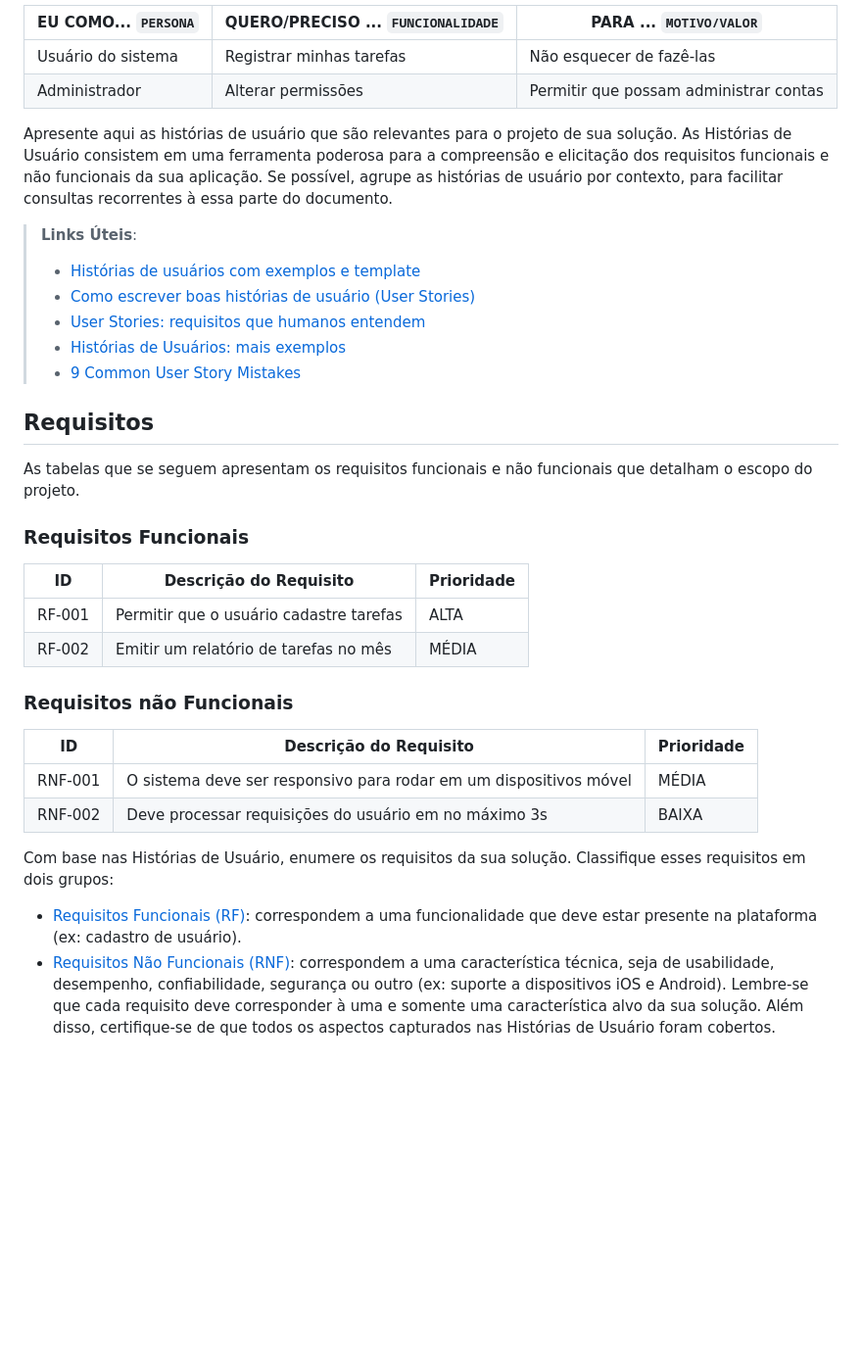
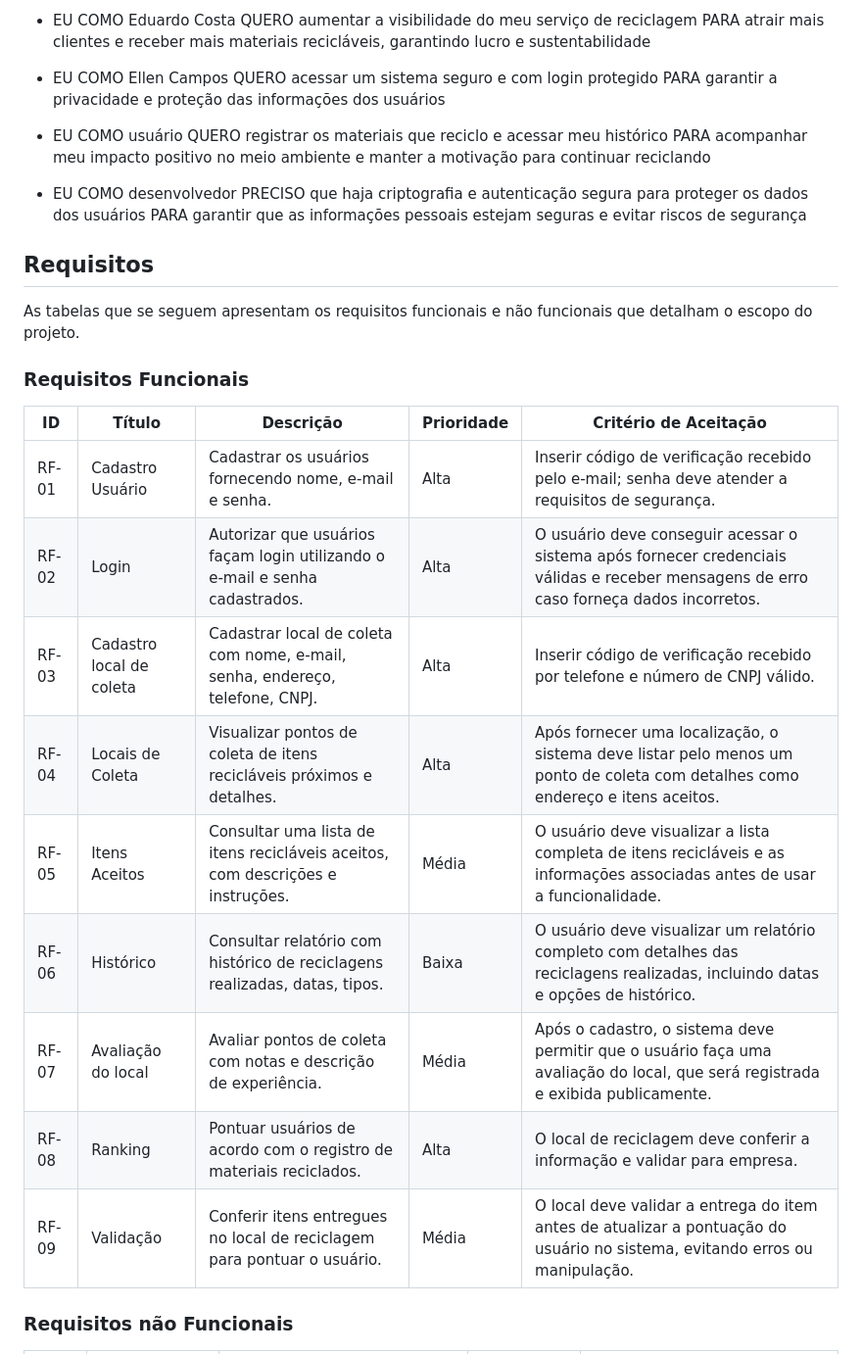
Before and after one commit to ICEI-PUC-Minas-PBR-SI/APP-Reciclagem, a Markdown page: docs/02-Especificação do Projeto.md, the part around one of its changes. Shown at 98% size. Drawn GitHub-style; blank space fills up the shorter version.

```diff
--- a/docs/02-Especificação do Projeto.md
+++ b/docs/02-Especificação do Projeto.md
@@ -28,49 +77,31 @@ Com base na análise das personas forma identificadas as seguintes histórias de
 
-|EU COMO... `PERSONA`| QUERO/PRECISO ... `FUNCIONALIDADE` |PARA ... `MOTIVO/VALOR`                 |
-|--------------------|------------------------------------|----------------------------------------|
-|Usuário do sistema  | Registrar minhas tarefas           | Não esquecer de fazê-las               |
-|Administrador       | Alterar permissões                 | Permitir que possam administrar contas |
+* EU COMO Eduardo Costa	QUERO aumentar a visibilidade do meu serviço de reciclagem	PARA atrair mais clientes e receber mais materiais recicláveis, garantindo lucro e sustentabilidade
 
-Apresente aqui as histórias de usuário que são relevantes para o projeto de sua solução. As Histórias de Usuário consistem em uma ferramenta poderosa para a compreensão e elicitação dos requisitos funcionais e não funcionais da sua aplicação. Se possível, agrupe as histórias de usuário por contexto, para facilitar consultas recorrentes à essa parte do documento.
+* EU COMO Ellen Campos	QUERO acessar um sistema seguro e com login protegido	PARA garantir a privacidade e proteção das informações dos usuários
 
-> **Links Úteis**:
-> - [Histórias de usuários com exemplos e template](https://www.atlassian.com/br/agile/project-management/user-stories)
-> - [Como escrever boas histórias de usuário (User Stories)](https://medium.com/vertice/como-escrever-boas-users-stories-hist%C3%B3rias-de-usu%C3%A1rios-b29c75043fac)
-> - [User Stories: requisitos que humanos entendem](https://www.luiztools.com.br/post/user-stories-descricao-de-requisitos-que-humanos-entendem/)
-> - [Histórias de Usuários: mais exemplos](https://www.reqview.com/doc/user-stories-example.html)
-> - [9 Common User Story Mistakes](https://airfocus.com/blog/user-story-mistakes/)
+* EU COMO usuário	QUERO registrar os materiais que reciclo e acessar meu histórico	PARA acompanhar meu impacto positivo no meio ambiente e manter a motivação para continuar reciclando
+
+* EU COMO desenvolvedor	PRECISO que haja criptografia e autenticação segura para proteger os dados dos usuários	PARA garantir que as informações pessoais estejam seguras e evitar riscos de segurança
+
+
 
 ## Requisitos
 
 As tabelas que se seguem apresentam os requisitos funcionais e não funcionais que detalham o escopo do projeto.
 
 ### Requisitos Funcionais
-
-|ID    | Descrição do Requisito  | Prioridade |
-|------|-----------------------------------------|----|
-|RF-001| Permitir que o usuário cadastre tarefas | ALTA |
-|RF-002| Emitir um relatório de tarefas no mês   | MÉDIA |
+| **ID**  | **Título**              | **Descrição**                                                                 | **Prioridade** | **Critério de Aceitação**                                                               |
+|---------|--------------------------|-------------------------------------------------------------------------------|----------------|----------------------------------------------------------------------------------------|
+| RF-01   | Cadastro Usuário         | Cadastrar os usuários fornecendo nome, e-mail e senha.                        | Alta           | Inserir código de verificação recebido pelo e-mail; senha deve atender a requisitos de segurança. |
+| RF-02   | Login                    | Autorizar que usuários façam login utilizando o e-mail e senha cadastrados.    | Alta           | O usuário deve conseguir acessar o sistema após fornecer credenciais válidas e receber mensagens de erro caso forneça dados incorretos. |
+| RF-03   | Cadastro local de coleta | Cadastrar local de coleta com nome, e-mail, senha, endereço, telefone, CNPJ.  | Alta           | Inserir código de verificação recebido por telefone e número de CNPJ válido.           |
+| RF-04   | Locais de Coleta         | Visualizar pontos de coleta de itens recicláveis próximos e detalhes.          | Alta           | Após fornecer uma localização, o sistema deve listar pelo menos um ponto de coleta com detalhes como endereço e itens aceitos. |
+| RF-05   | Itens Aceitos            | Consultar uma lista de itens recicláveis aceitos, com descrições e instruções. | Média          | O usuário deve visualizar a lista completa de itens recicláveis e as informações associadas antes de usar a funcionalidade. |
+| RF-06   | Histórico                | Consultar relatório com histórico de reciclagens realizadas, datas, tipos.    | Baixa          | O usuário deve visualizar um relatório completo com detalhes das reciclagens realizadas, incluindo datas e opções de histórico. |
+| RF-07   | Avaliação do local       | Avaliar pontos de coleta com notas e descrição de experiência.                | Média          | Após o cadastro, o sistema deve permitir que o usuário faça uma avaliação do local, que será registrada e exibida publicamente. |
+| RF-08   | Ranking                  | Pontuar usuários de acordo com o registro de materiais reciclados.             | Alta           | O local de reciclagem deve conferir a informação e validar para empresa.               |
+| RF-09   | Validação                | Conferir itens entregues no local de reciclagem para pontuar o usuário.       | Média          | O local deve validar a entrega do item antes de atualizar a pontuação do usuário no sistema, evitando erros ou manipulação.     |
 
 
 ### Requisitos não Funcionais
 
-|ID     | Descrição do Requisito  |Prioridade |
-|-------|-------------------------|----|
-|RNF-001| O sistema deve ser responsivo para rodar em um dispositivos móvel | MÉDIA |
-|RNF-002| Deve processar requisições do usuário em no máximo 3s |  BAIXA |
-
-Com base nas Histórias de Usuário, enumere os requisitos da sua solução. Classifique esses requisitos em dois grupos:
-
-- [Requisitos Funcionais
- (RF)](https://pt.wikipedia.org/wiki/Requisito_funcional):
- correspondem a uma funcionalidade que deve estar presente na
-  plataforma (ex: cadastro de usuário).
-- [Requisitos Não Funcionais
-  (RNF)](https://pt.wikipedia.org/wiki/Requisito_n%C3%A3o_funcional):
-  correspondem a uma característica técnica, seja de usabilidade,
-  desempenho, confiabilidade, segurança ou outro (ex: suporte a
-  dispositivos iOS e Android).
-Lembre-se que cada requisito deve corresponder à uma e somente uma
-característica alvo da sua solução. Além disso, certifique-se de que
-todos os aspectos capturados nas Histórias de Usuário foram cobertos.
-
```
Also changed, not shown: other parts of docs/02-Especificação do Projeto.md (+73 -30 lines).
